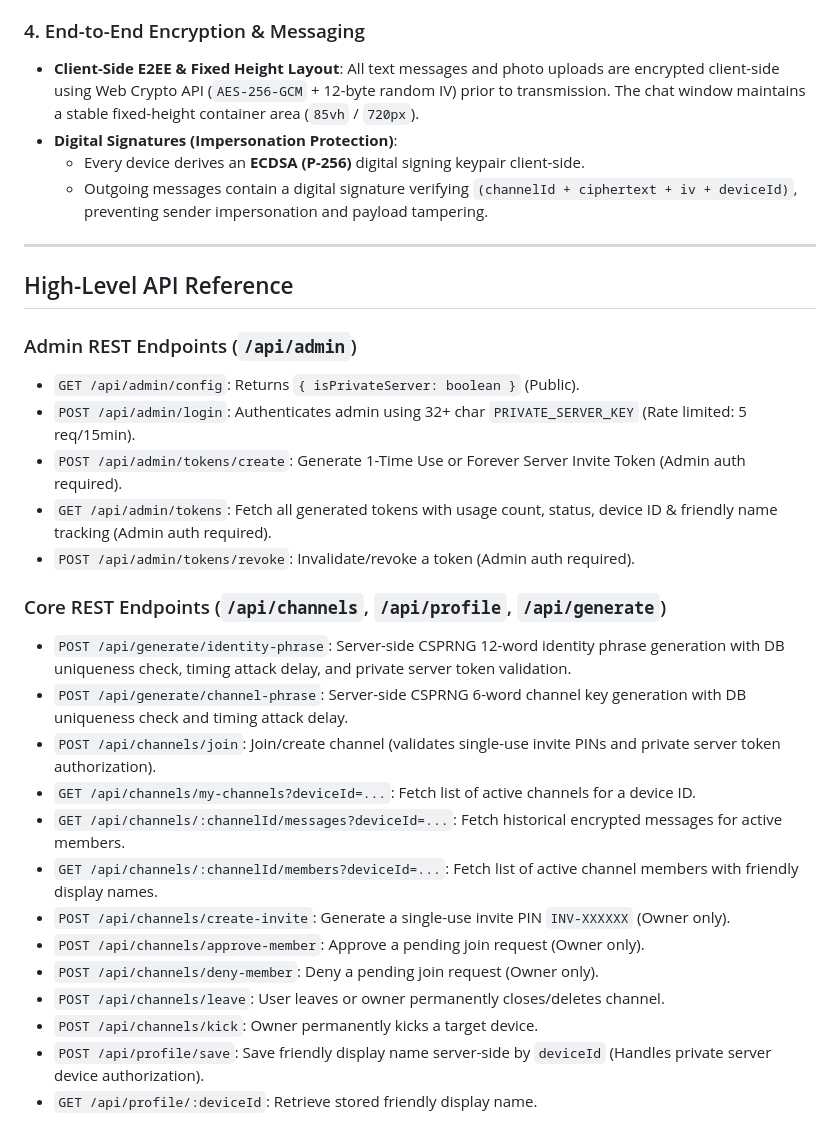
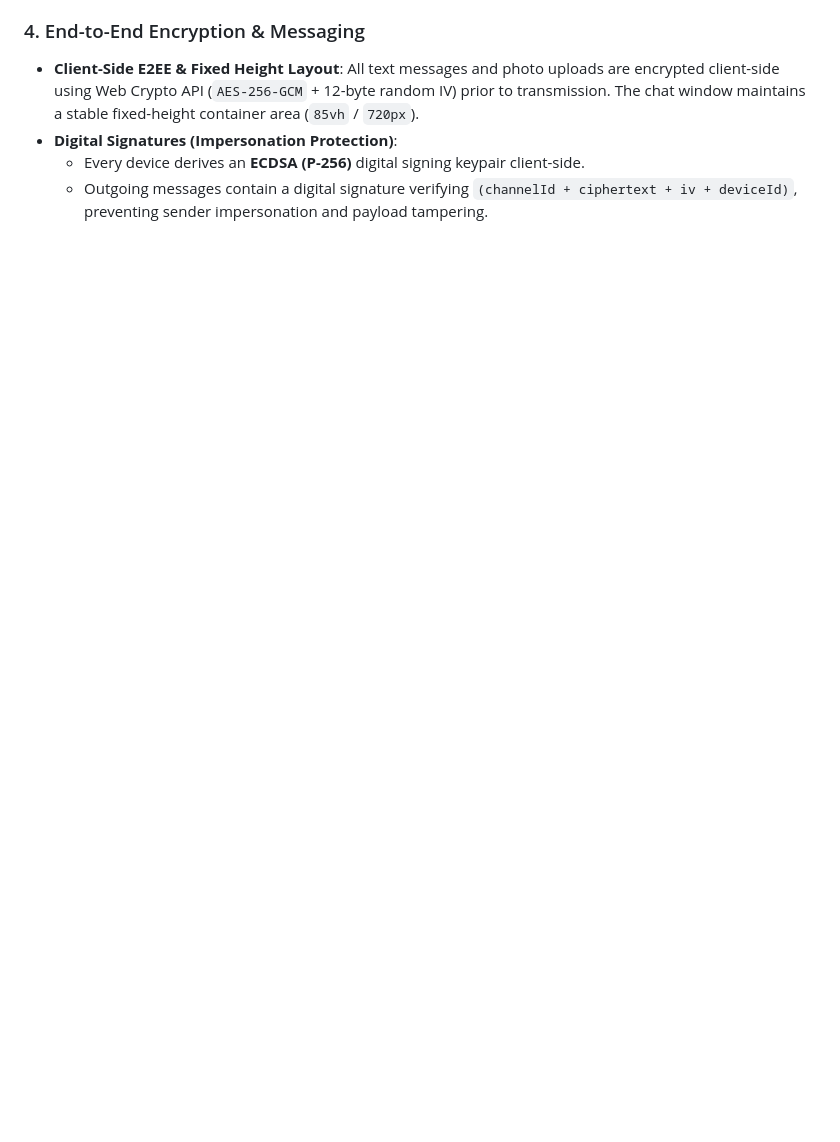
Before and after one commit to necrolingus/PrivChat, a Markdown page: requirements/requirements.md, the part around the change. Rendered like a GitHub page; blank space fills up the shorter version.

Commit message:
removed unnecessary stuff from my requirements

```diff
--- a/requirements/requirements.md
+++ b/requirements/requirements.md
@@ -62,29 +62,3 @@
 - **Digital Signatures (Impersonation Protection)**:
   - Every device derives an **ECDSA (P-256)** digital signing keypair client-side.
   - Outgoing messages contain a digital signature verifying `(channelId + ciphertext + iv + deviceId)`, preventing sender impersonation and payload tampering.
-
----
-
-## High-Level API Reference
-
-### Admin REST Endpoints (`/api/admin`)
-- `GET /api/admin/config`: Returns `{ isPrivateServer: boolean }` (Public).
-- `POST /api/admin/login`: Authenticates admin using 32+ char `PRIVATE_SERVER_KEY` (Rate limited: 5 req/15min).
-- `POST /api/admin/tokens/create`: Generate 1-Time Use or Forever Server Invite Token (Admin auth required).
-- `GET /api/admin/tokens`: Fetch all generated tokens with usage count, status, device ID & friendly name tracking (Admin auth required).
-- `POST /api/admin/tokens/revoke`: Invalidate/revoke a token (Admin auth required).
-
-### Core REST Endpoints (`/api/channels`, `/api/profile`, `/api/generate`)
-- `POST /api/generate/identity-phrase`: Server-side CSPRNG 12-word identity phrase generation with DB uniqueness check, timing attack delay, and private server token validation.
-- `POST /api/generate/channel-phrase`: Server-side CSPRNG 6-word channel key generation with DB uniqueness check and timing attack delay.
-- `POST /api/channels/join`: Join/create channel (validates single-use invite PINs and private server token authorization).
-- `GET /api/channels/my-channels?deviceId=...`: Fetch list of active channels for a device ID.
-- `GET /api/channels/:channelId/messages?deviceId=...`: Fetch historical encrypted messages for active members.
-- `GET /api/channels/:channelId/members?deviceId=...`: Fetch list of active channel members with friendly display names.
-- `POST /api/channels/create-invite`: Generate a single-use invite PIN `INV-XXXXXX` (Owner only).
-- `POST /api/channels/approve-member`: Approve a pending join request (Owner only).
-- `POST /api/channels/deny-member`: Deny a pending join request (Owner only).
-- `POST /api/channels/leave`: User leaves or owner permanently closes/deletes channel.
-- `POST /api/channels/kick`: Owner permanently kicks a target device.
-- `POST /api/profile/save`: Save friendly display name server-side by `deviceId` (Handles private server device authorization).
-- `GET /api/profile/:deviceId`: Retrieve stored friendly display name.
```
